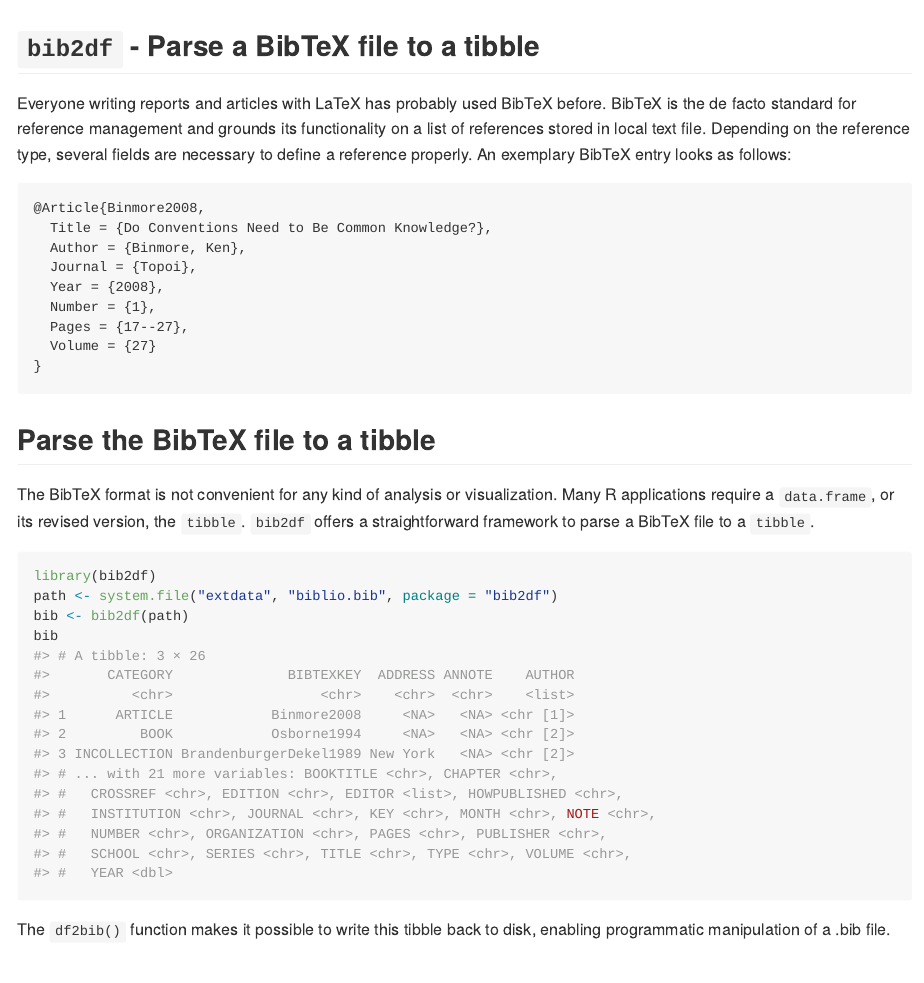
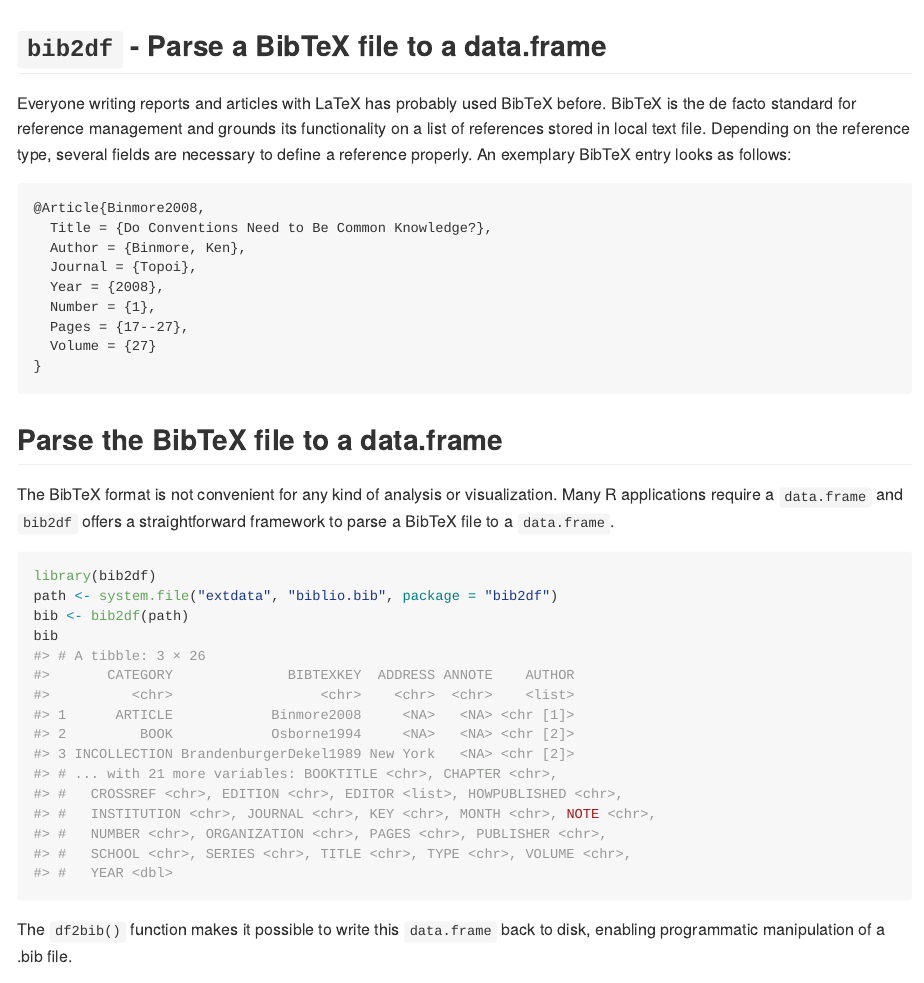
Before and after one commit to ropensci/bib2df, an R Markdown document (README.Rmd): the page in a window 1100 px wide, from its top. The pictures show the output file README.md that the author committed with the source, drawn offline in the style of GitHub; badge pictures from the web are left out.

Commit message:
Updating README and DESCRIPTION

````diff
--- a/README.Rmd
+++ b/README.Rmd
@@ -12,9 +12,11 @@
 )
 ```
 
-[![Travis-CI Build Status](https://travis-ci.org/ottlngr/bib2df.svg?branch=master)](https://travis-ci.org/ottlngr/bib2df)
+[![CRAN_Status_Badge](http://www.r-pkg.org/badges/version/bib2df)](https://cran.r-project.org/package=bib2df)[![Travis-CI Build Status](https://travis-ci.org/ottlngr/bib2df.svg?branch=master)](https://travis-ci.org/ottlngr/bib2df)[![](http://cranlogs.r-pkg.org/badges/bib2df)](http://cran.rstudio.com/web/packages/bib2df/index.html)
 
-## `bib2df` - Parse a BibTeX file to a tibble
+
+
+## `bib2df` - Parse a BibTeX file to a data.frame
 
 Everyone writing reports and articles with LaTeX has probably used BibTeX before. BibTeX is the de facto standard for reference management and grounds its functionality on a list of references stored in local text file. Depending on the reference type, several fields are necessary to define a reference properly. An exemplary BibTeX entry looks as follows:
 
@@ -30,9 +32,9 @@
 }
 ```
 
-## Parse the BibTeX file to a tibble
+## Parse the BibTeX file to a data.frame
 
-The BibTeX format is not convenient for any kind of analysis or visualization. Many R applications require a `data.frame`, or its revised version, the `tibble`. `bib2df` offers a straightforward framework to parse a BibTeX file to a `tibble`.
+The BibTeX format is not convenient for any kind of analysis or visualization. Many R applications require a `data.frame` and `bib2df` offers a straightforward framework to parse a BibTeX file to a `data.frame`.
 
 
 ```{r}
@@ -42,7 +44,7 @@
 bib
 ```
 
-The `df2bib()` function makes it possible to write this tibble back to disk, enabling programmatic manipulation of a .bib file.
+The `df2bib()` function makes it possible to write this `data.frame` back to disk, enabling programmatic manipulation of a .bib file.
 
 ## Installation
 
````
Also changed, not shown: README.md, 1 other file.
